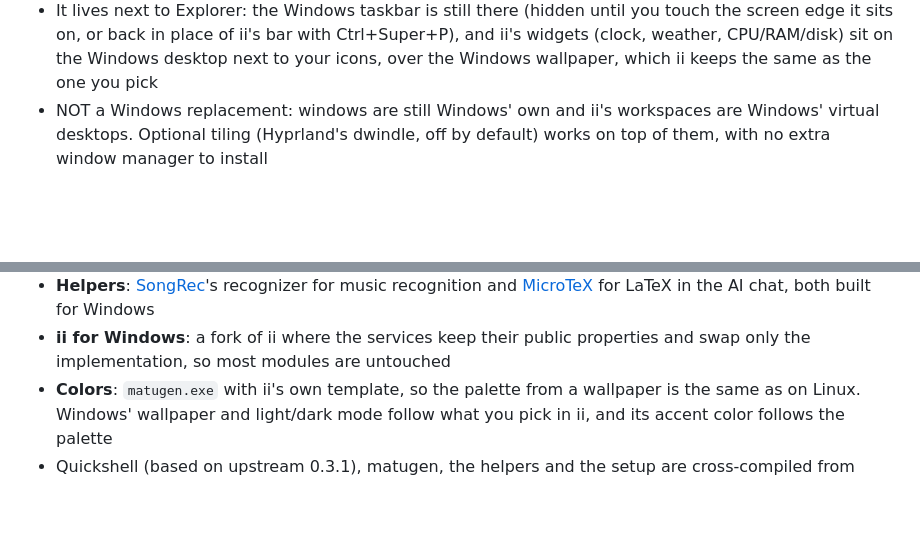
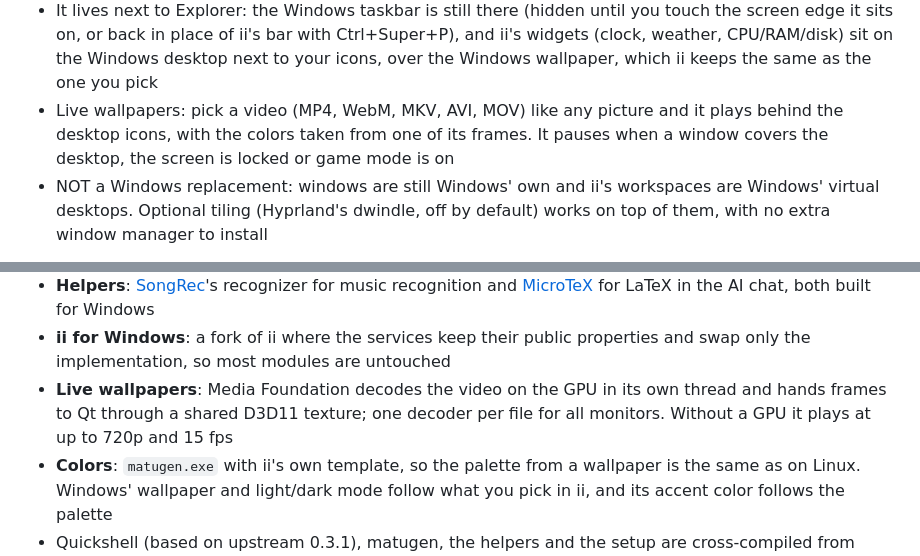
Before and after one commit to nunreasonable/ii-windows, a Markdown page: README.md, 2 parts joined by grey strips. GitHub-like rendering; folded sections open; blank space fills up the shorter version.

Commit message:
Mention live wallpapers in the README

```diff
--- a/README.md
+++ b/README.md
@@ -32,6 +32,7 @@
   - Two looks to pick from, with the same features and options: ii's original style or the one from pctrade's [end4-pC](https://github.com/pctrade/end4-pC) fork (its bar layout, settings card or dashboard, sidebar banner, workspace numbers, a color picker on the bar)
   - Most of what end4-pC adds, in both looks: a bar you can rearrange (with a dynamic island and a screen frame), a dock on any screen edge, more desktop widgets (calendar, notes, to-do, timers, world clock, media, images, stickers), Wallhaven in the wallpaper selector, a media card and reorderable sections in the sidebar, and presets
   - It lives next to Explorer: the Windows taskbar is still there (hidden until you touch the screen edge it sits on, or back in place of ii's bar with Ctrl+Super+P), and ii's widgets (clock, weather, CPU/RAM/disk) sit on the Windows desktop next to your icons, over the Windows wallpaper, which ii keeps the same as the one you pick
+  - Live wallpapers: pick a video (MP4, WebM, MKV, AVI, MOV) like any picture and it plays behind the desktop icons, with the colors taken from one of its frames. It pauses when a window covers the desktop, the screen is locked or game mode is on
   - NOT a Windows replacement: windows are still Windows' own and ii's workspaces are Windows' virtual desktops. Optional tiling (Hyprland's dwindle, off by default) works on top of them, with no extra window manager to install
 
 </details>
@@ -44,6 +45,7 @@
   - **Native services**: audio on Core Audio, media on WinRT media controls, notifications from Windows' own toasts, the system tray shared with Explorer's, screen recording on Windows.Graphics.Capture and Media Foundation, the media visualizer on a WASAPI loopback, clipboard history, Wi-Fi on WlanAPI, Bluetooth on WinRT, OCR on `Windows.Media.Ocr`, night light and software brightness as a gamma ramp, and so on, behind the same QML APIs ii already uses
   - **Helpers**: [SongRec](https://github.com/marin-m/SongRec)'s recognizer for music recognition and [MicroTeX](https://github.com/NanoMichael/MicroTeX) for LaTeX in the AI chat, both built for Windows
   - **ii for Windows**: a fork of ii where the services keep their public properties and swap only the implementation, so most modules are untouched
+  - **Live wallpapers**: Media Foundation decodes the video on the GPU in its own thread and hands frames to Qt through a shared D3D11 texture; one decoder per file for all monitors. Without a GPU it plays at up to 720p and 15 fps
   - **Colors**: `matugen.exe` with ii's own template, so the palette from a wallpaper is the same as on Linux. Windows' wallpaper and light/dark mode follow what you pick in ii, and its accent color follows the palette
   - Quickshell (based on upstream 0.3.1), matugen, the helpers and the setup are cross-compiled from Linux (clang-cl + xwin, Qt 6.11) and tested in a Windows 11 VM (with and without a passed-through GPU) and a Windows 10 22H2 VM
 
```
